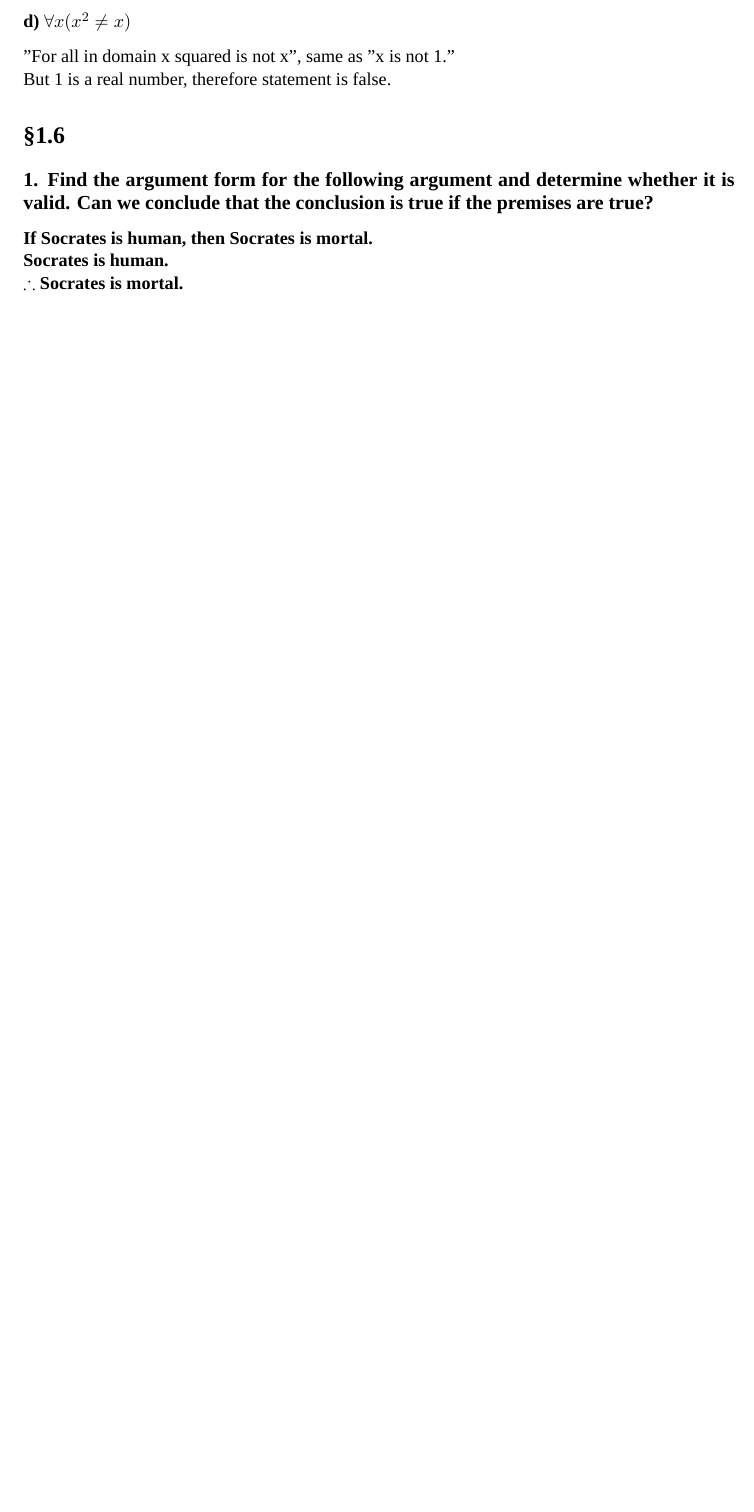
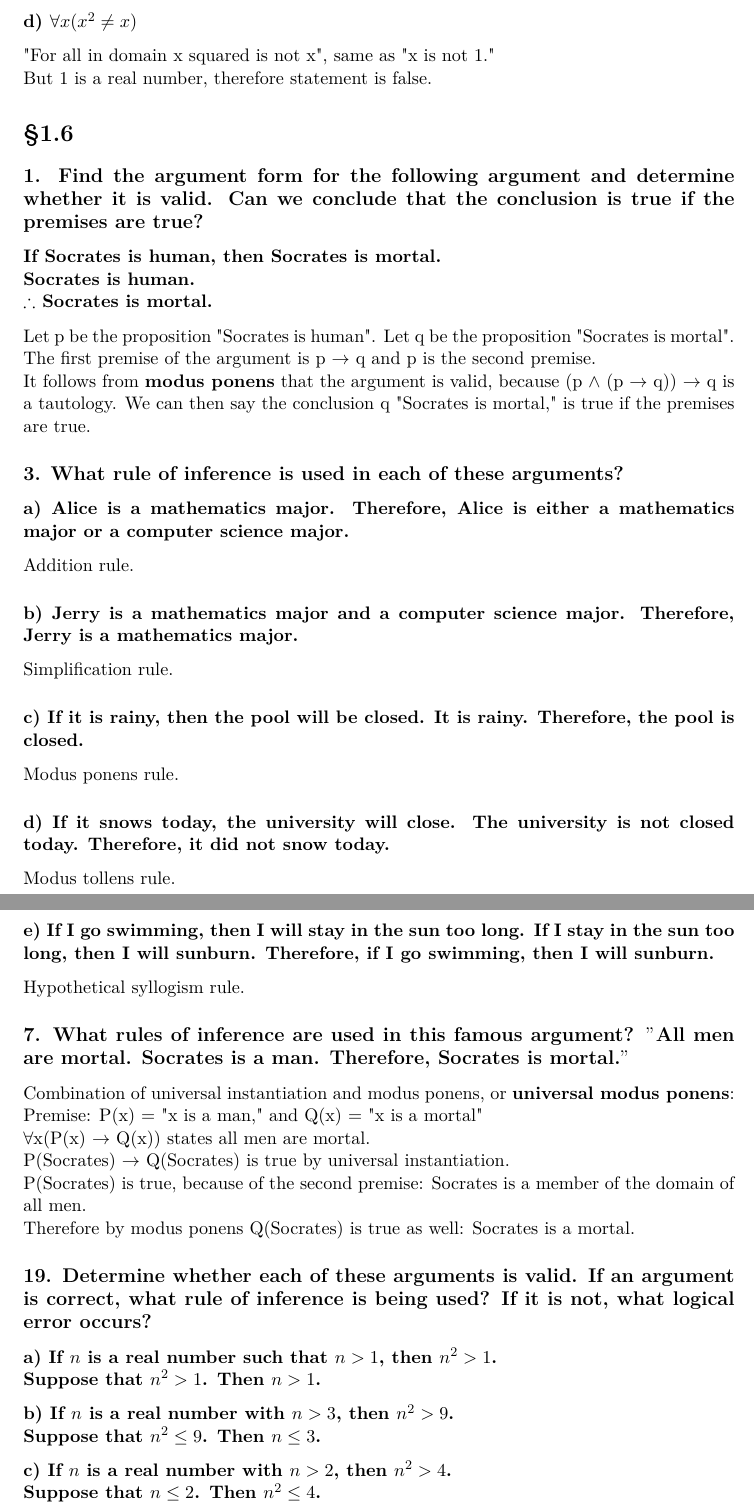
Before and after one commit to nchristiny/Discrete-Mathematics, a LaTeX problem sheet (hw1/homework1.tex): part of page 17 of 17 before the commit and two parts of pages 17 and 18 of 18 after it, the two joined at a grey line, cut so that both start at the same text, the shorter picture padded with empty space. Compiled offline with XeLaTeX; a missing font is replaced by an installed copy or a similar font.

Commit message:
Add exercises

```diff
--- a/hw1/homework1.tex
+++ b/hw1/homework1.tex
@@ -24,8 +24,8 @@
 
 \usepackage[T1]{fontenc} % Use 8-bit encoding that has 256 glyphs
 %\usepackage{fourier} % Use the Adobe Utopia font for the document - comment this line to return to the LaTeX default
-\usepackage{fontspec}
-    \setmainfont{Brill} % Using Brill http://www.brill.com/about/brill-fonts requires lualatex
+%\usepackage{fontspec}
+%	\setmainfont{Brill} % Using Brill http://www.brill.com/about/brill-fonts requires lualatex
 \usepackage[english]{babel} % English language/hyphenation
 \usepackage{amsmath,amsfonts,amsthm,geometry,amssymb} % Math packages
 
@@ -673,5 +673,52 @@ But 1 is a real number, therefore statement is false.
 \subsubsection{If Socrates is human, then Socrates is mortal. \\
 Socrates is human.\\
 $\therefore$ Socrates is mortal.}
+Let p be the proposition "Socrates is human". Let q be the proposition "Socrates is mortal". \\
+The first premise of the argument is p $\rightarrow$ q and p is the second premise. \\
+It follows from \textbf{modus ponens} that the argument is valid, because (p $\wedge$ (p $\rightarrow$ q)) $\rightarrow$ q is a tautology. We can then say the conclusion q "Socrates is mortal," is true if the premises are true.
+
+%----------------------------------------------------------------------------------------
+%----------------------------------------------------------------------------------------
+
+\subsection{3. What rule of inference is used in each of these arguments?}
+\subsubsection{a) Alice is a mathematics major. Therefore, Alice is either a mathematics major or a computer science major.}
+Addition rule.
+\subsubsection{b) Jerry is a mathematics major and a computer science
+major. Therefore, Jerry is a mathematics major.}
+Simplification rule.
+\subsubsection{c) If it is rainy, then the pool will be closed. It is rainy.
+Therefore, the pool is closed.}
+Modus ponens rule.
+\subsubsection{d) If it snows today, the university will close. The university is not closed today. Therefore, it did not snow today.}
+Modus tollens rule.
+\subsubsection{e) If I go swimming, then I will stay in the sun too long.
+If I stay in the sun too long, then I will sunburn. Therefore, if I go swimming, then I will sunburn.}
+Hypothetical syllogism rule.
+%----------------------------------------------------------------------------------------
+%----------------------------------------------------------------------------------------
+%----------------------------------------------------------------------------------------
+
+\subsection{7. What rules of inference are used in this famous argument? $"$All men are mortal. Socrates is a man. Therefore, Socrates is mortal.$"$}
+Combination of universal instantiation and modus ponens, or \textbf{universal modus ponens}: \\
+Premise: P(x) = "x is a man," and Q(x) = "x is a mortal" \\
+$\forall$x(P(x) $\rightarrow$ Q(x)) states all men are mortal. \\
+P(Socrates) $\rightarrow$ Q(Socrates) is true by universal instantiation. \\
+P(Socrates) is true, because of the second premise: Socrates is a member of the domain of all men. \\
+Therefore by modus ponens Q(Socrates) is true as well: Socrates is a mortal.
+
+%----------------------------------------------------------------------------------------
+
+\subsection{19. Determine whether each of these arguments is valid. If an argument is correct, what rule of inference is being used? If it is not, what logical error occurs?}
+\subsubsection{a) If $n$ is a real number such that $n \textgreater 1$, then $n^2 > 1$.\\
+Suppose that $n^2 > 1$. Then $n > 1$.}
+\subsubsection{b) If $n$ is a real number with $n>3$, then $n^2 > 9$.\\
+Suppose that $n^2 \leq 9$. Then $n \leq 3$.}
+\subsubsection{c) If $n$ is a real number with $n>2$, then $n^2 > 4$. \\
+Suppose that $n \leq 2$. Then $n^2 \leq 4$.}
+%----------------------------------------------------------------------------------------
+
+%----------------------------------------------------------------------------------------
+
+
 
 \end{document}
```
Also changed, not shown: hw1/homework1.pdf.
